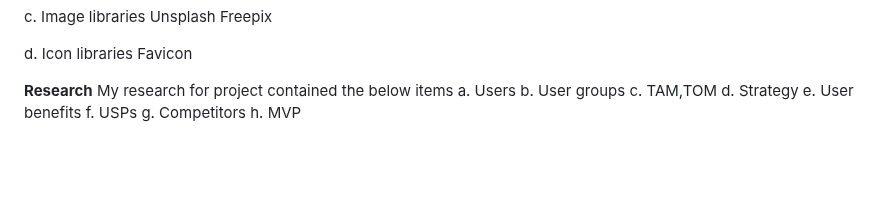
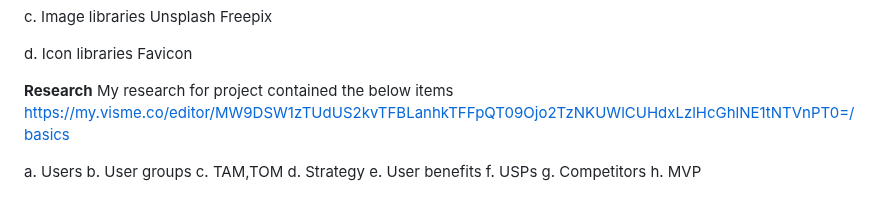
Before and after one commit to nw-0712/Project1-nw, a Markdown page: README.md, the part around the change. Drawn GitHub-style; blank space fills up the shorter version.

```diff
--- a/README.md
+++ b/README.md
@@ -187,6 +187,8 @@ Favicon</br>
 
 **Research**</br>
 My research for project contained the below items</br>
+https://my.visme.co/editor/MW9DSW1zTUdUS2kvTFBLanhkTFFpQT09Ojo2TzNKUWlCUHdxLzlHcGhlNE1tNTVnPT0=/basics
+
 a. Users</br>
 b. User groups</br>
 c. TAM,TOM</br>
```
